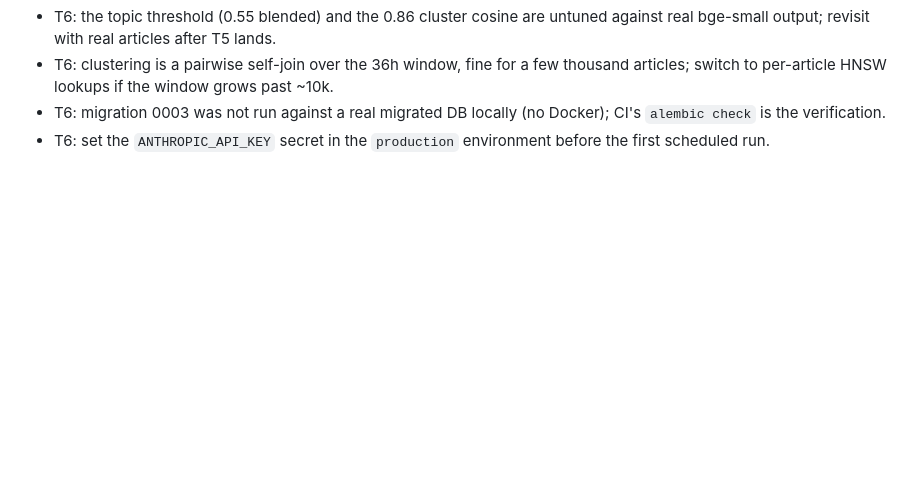
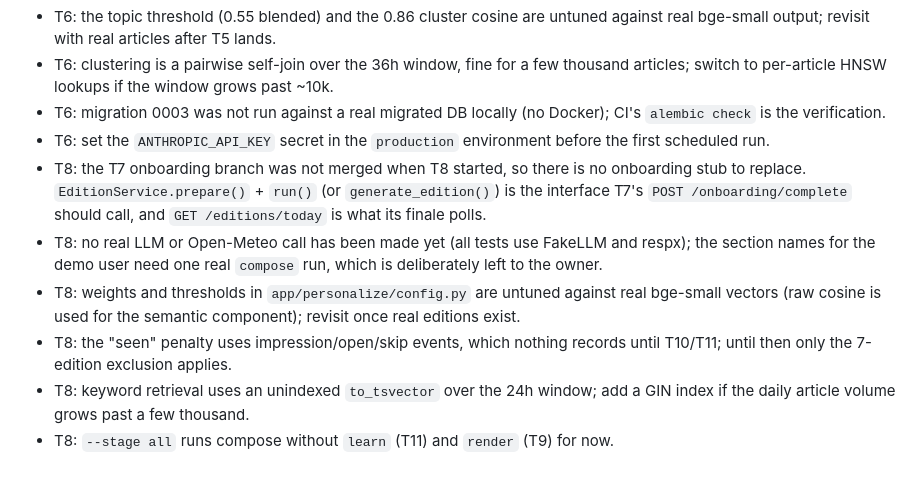
Before and after one commit to Abdul-Rafe8311/new-_helper, a Markdown page: TASKS.md, the part around one of its changes. Drawn GitHub-style; blank space fills up the shorter version.

Commit message:
docs: describe ranking and the composer, tick T8 in TASKS.md

```diff
--- a/TASKS.md
+++ b/TASKS.md
@@ -43,3 +43,9 @@
 - T6: clustering is a pairwise self-join over the 36h window, fine for a few thousand articles; switch to per-article HNSW lookups if the window grows past ~10k.
 - T6: migration 0003 was not run against a real migrated DB locally (no Docker); CI's `alembic check` is the verification.
 - T6: set the `ANTHROPIC_API_KEY` secret in the `production` environment before the first scheduled run.
+- T8: the T7 onboarding branch was not merged when T8 started, so there is no onboarding stub to replace. `EditionService.prepare()` + `run()` (or `generate_edition()`) is the interface T7's `POST /onboarding/complete` should call, and `GET /editions/today` is what its finale polls.
+- T8: no real LLM or Open-Meteo call has been made yet (all tests use FakeLLM and respx); the section names for the demo user need one real `compose` run, which is deliberately left to the owner.
+- T8: weights and thresholds in `app/personalize/config.py` are untuned against real bge-small vectors (raw cosine is used for the semantic component); revisit once real editions exist.
+- T8: the "seen" penalty uses impression/open/skip events, which nothing records until T10/T11; until then only the 7-edition exclusion applies.
+- T8: keyword retrieval uses an unindexed `to_tsvector` over the 24h window; add a GIN index if the daily article volume grows past a few thousand.
+- T8: `--stage all` runs compose without `learn` (T11) and `render` (T9) for now.
```
Also changed, not shown: other parts of TASKS.md (+1 -1 lines), docs/composer.md (added, +86 -0 lines).
